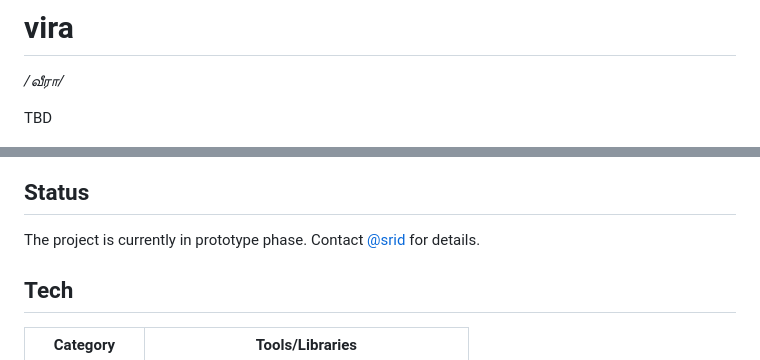
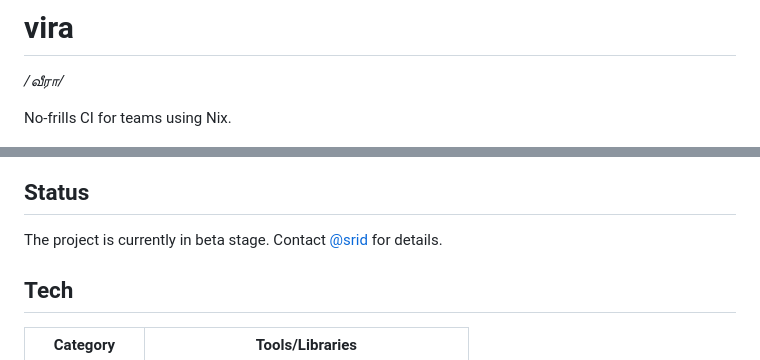
Before and after one commit to juspay/vira, a Markdown page: README.md, 2 parts joined by grey strips. GitHub-like rendering.

Commit message:
readme: Update status

```diff
--- a/README.md
+++ b/README.md
@@ -2,13 +2,13 @@
 
 _/வீரா/_
 
-TBD
+No-frills CI for teams using Nix.
 
 <img src="static/vira-logo.jpg" style="height: 64px;" />
 
 ## Status
 
-The project is currently in prototype phase. Contact [@srid](https://github.com/srid) for details.
+The project is currently in beta stage. Contact [@srid](https://github.com/srid) for details.
 
 ## Tech
 
```
